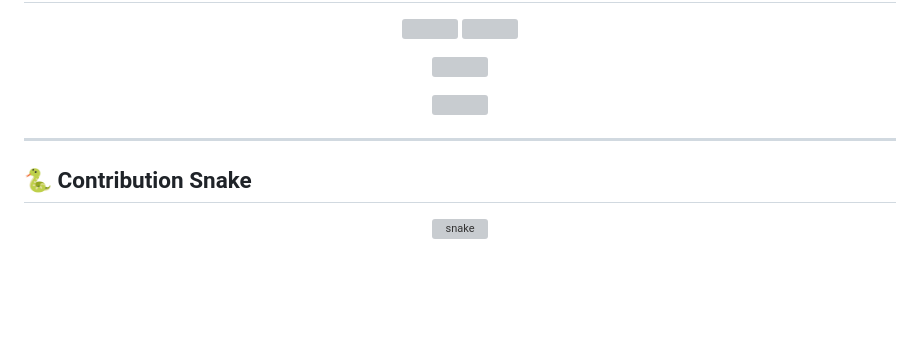
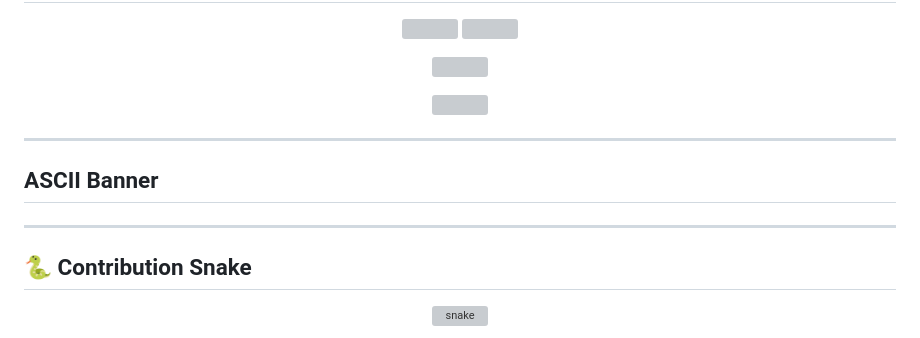
Before and after one commit to Bismay-exe/Bismay-exe, a Markdown page: README.md, the part around the change. GitHub-like rendering; blank space fills up the shorter version; grey boxes are pictures that could not be loaded.

```diff
--- a/README.md
+++ b/README.md
@@ -61,6 +61,13 @@
 
 ---
 
+## ASCII Banner
+
+<!--ascii-start-->
+<!--ascii-end-->
+
+---
+
 ## 🐍 Contribution Snake
 
 <p align="center">
```
